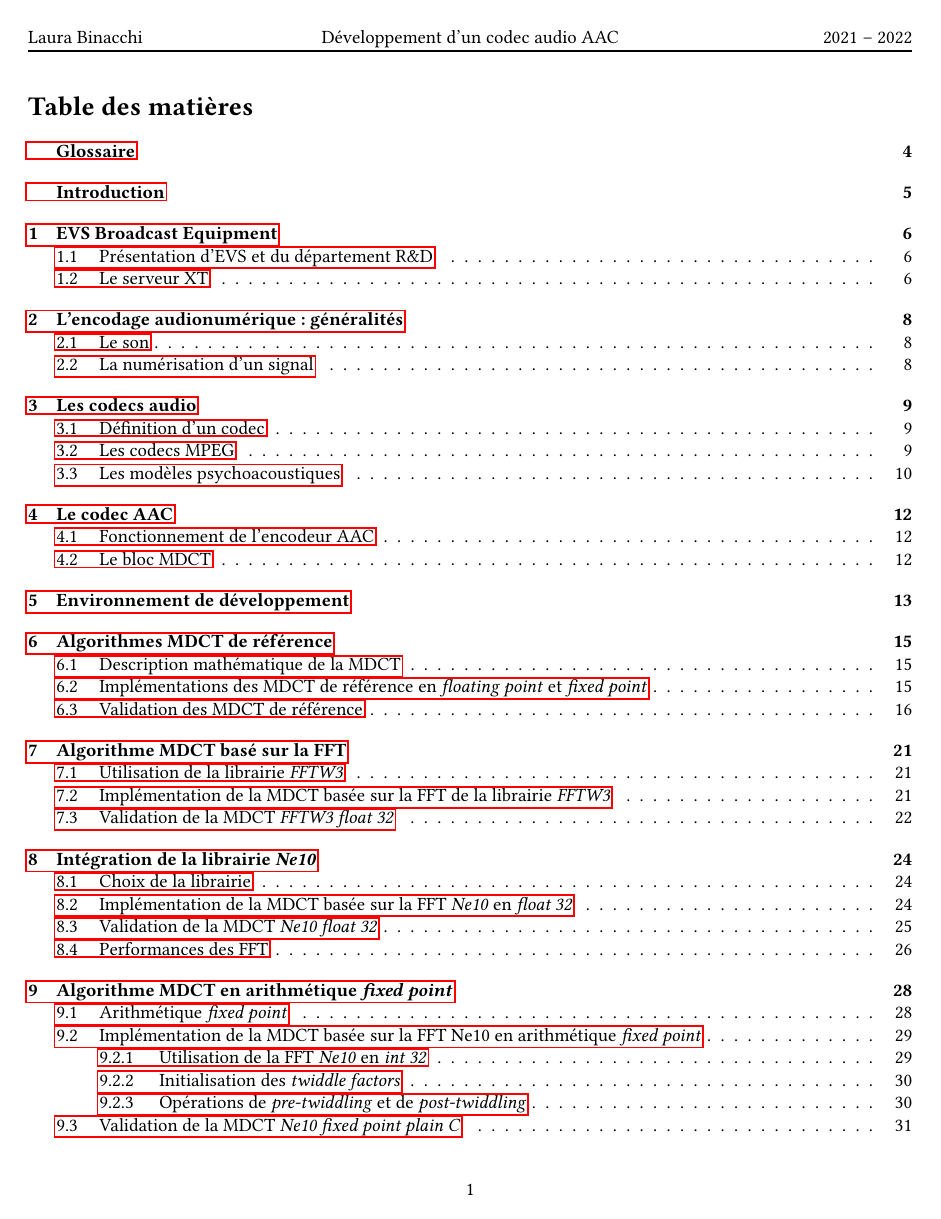
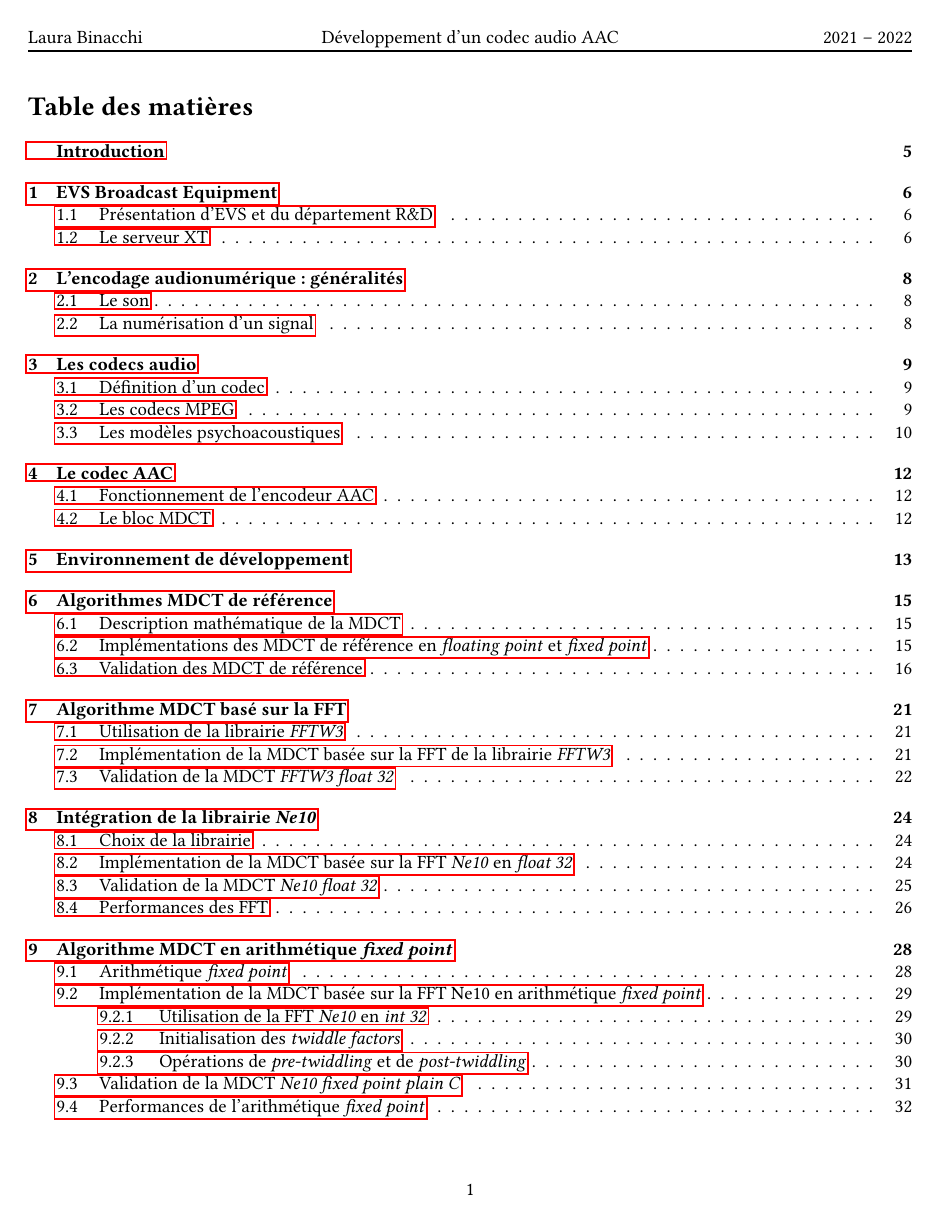
Before and after one commit to laura-bin/EI, a LaTeX document (2021_2022_EI_BINACCHI.tex, which reads glossaire.tex): page 3 of 55. Compiled offline with pdfLaTeX.

Commit message:
glossaire

```diff
--- a/2021_2022_EI_BINACCHI.tex
+++ b/2021_2022_EI_BINACCHI.tex
@@ -41,6 +41,8 @@
 \usepackage{enumitem}
 \usepackage{lscape}
 
+\input{glossaire}
+
 \usepackage{fancyhdr}       % en-têtes
 \usepackage{lastpage}       % numéro de dernière page
 
--- /dev/null
+++ b/glossaire.tex
@@ -0,0 +1,107 @@
+\usepackage[toc,nonumberlist]{glossaries}
+
+\setglossarystyle{altlist}
+
+
+\setacronymstyle{long-short}
+
+
+\makeglossaries
+
+\newacronym{aac}{AAC}{Advanced Audio Coding, codec audio défini par MPEG-2 partie 7 et MPEG-4 partie 3}
+\newacronym{arm}{ARM}{Advanced RISC Machines, type d'architecture de processeur à faible coût et à faible consommation en énergie}
+\newacronym{fpga}{FPGA}{Field-programmable gate array}
+\newacronym{simd}{SIMD}{Single Instruction on Multiple Data}
+\newacronym{vfp}{VFP}{Vector Floating Point, type de FPU spécifique à l'architecture ARM}
+\newacronym{fpu}{FPU}{Floating Point Unit, coprocesseur mathématique conçu pour réaliser des opérations mathématique en floating point}
+\newacronym{pcm}{PCM}{Pulse-Code Modulation}
+\newacronym{mpeg}{MPEG}{Moving Picture Experts Group}
+\newacronym{mdct}{MDCT}{Modified discrete cosine transform}
+\newacronym{mlt}{MLT}{Modulated Lapped Transform}
+\newacronym{dct}{DCT}{Discrete cosine transform}
+\newacronym{dft}{DFT}{Discrete Fourier transform}
+\newacronym{fft}{FFT}{Fast Fourier transform}
+\newacronym{sbc}{SBC}{single-board computer}
+\newacronym{ssh}{SSH}{Secure SHELL}
+\newacronym{gcc}{GCC}{GNU C Compiler}
+
+\newglossaryentry{codec}{
+    name={Codec},
+    text={codec},
+    description={Un codec est un procédé logiciel composé d'un encodeur (\emph{\textbf{co}der}) et d'un décodeur (\emph{\textbf{dec}oder})\cite{wiki:codec}. Un codec audio permet donc, d'une part, de coder un signal audio dans un flux de données numériques et, d'autre part, de décoder ces données afin de restituer le signal audio.}
+}
+
+\newglossaryentry{ne10}{
+    name=Ne10,
+    description={Librairie de fonction utiles, optimisée pour les processeurs ARM supportant les instructions NEON}
+}
+
+\newglossaryentry{transtypage}{
+    name={Transtypage},
+    text={transtypage},
+    description={Conversion d'un type à un autre, pouvant, dans certains cas, engendrer un changement d'encodage}
+}
+
+\newglossaryentry{depassement}{
+    name={Dépassement},
+    text={dépassement},
+    description={Condition qui se produit lorsqu'une opération mathématique produit une valeur numérique supérieure à celle représentable dans l'espace de stockage disponible. Le résultat de l'opération est alors un nombre de signe opposé à la valeur attendue}
+}
+
+\newglossaryentry{saturation}{
+    name={Saturation},
+    text={saturation},
+    description={Lors d'une opération mathématique, si la valeur résultante sort de la limite des nombres, à la place de causer un dépassement, elle garde la valeur de la limite de son encodage}
+}
+
+\newglossaryentry{fftw3}{
+    name={FFTW3},
+    description={Librairie permettant de calculer des transformée de Fourier à une ou plusieurs dimensions, de taille variable en complexes ou en réel}
+}
+
+\newglossaryentry{cmake}{
+    name={CMake},
+    description={Système de construction logicielle multiplateforme. Il permet de vérifier les prérequis nécessaires à la construction, de déterminer les dépendances entre les différents composants d'un projet, afin de planifier une construction ordonnée et adaptée à la plateforme}
+}
+
+\newglossaryentry{arm-neon}{
+    name={ARM NEON / Advanced SIMD},
+    description={Technologie SIMD avancée, extension de l'architecture pour les profils A et R de processeurs}
+}
+
+\newglossaryentry{wrapper}{
+    name={Wrapper},
+    text={wrapper},
+    description={Un conteneur (wrapper en anglais) est un fichier pouvant contenir divers types de données. Les spécifications du format conteneur décrivent la façon dont sont organisées les données à l'intérieur du fichier}
+}
+
+\newglossaryentry{intrinsic}{
+    name={Intrinsèque},
+    text={intrinsèque},
+    description={Terme utilisé pour qualifier les fonctions implémentée directement par le compilateur, par opposition aux fonctions fournies par des libraries}
+}
+
+\newglossaryentry{raspberry}{
+    name={Raspberry PI},
+    description={Le Raspberry Pi est un nano-ordinateur monocarte à processeur ARM}
+}
+
+\newglossaryentry{twiddling}{
+    name={Twiddling},
+    text={twiddling},
+    description={``Tripotage'', terme utilisé pour désigner l'arrangement nécessaire des données en entrée et sortie de fonctions vectorielles}
+}
+
+\newglossaryentry{floating-point}{
+    name={Floating point},
+    text={floating point},
+    description={Méthode d'encodage de nombres réels utilisée par les ordinateurs, équivalente à la notation scientifique en numération binaire}
+}
+
+\newglossaryentry{fixed-point}{
+    name={Fixed point},
+    text={fixed point},
+    description={Méthode d'encodage de nombres possédant un nombre fixe de chiffres après la virgule}
+}
+
+\glsaddallunused
```
Also changed, not shown: 2021_2022_EI_BINACCHI.pdf, 2021_2022_EI_BINACCHI.tex (7 more changed lines), 1 other file.
